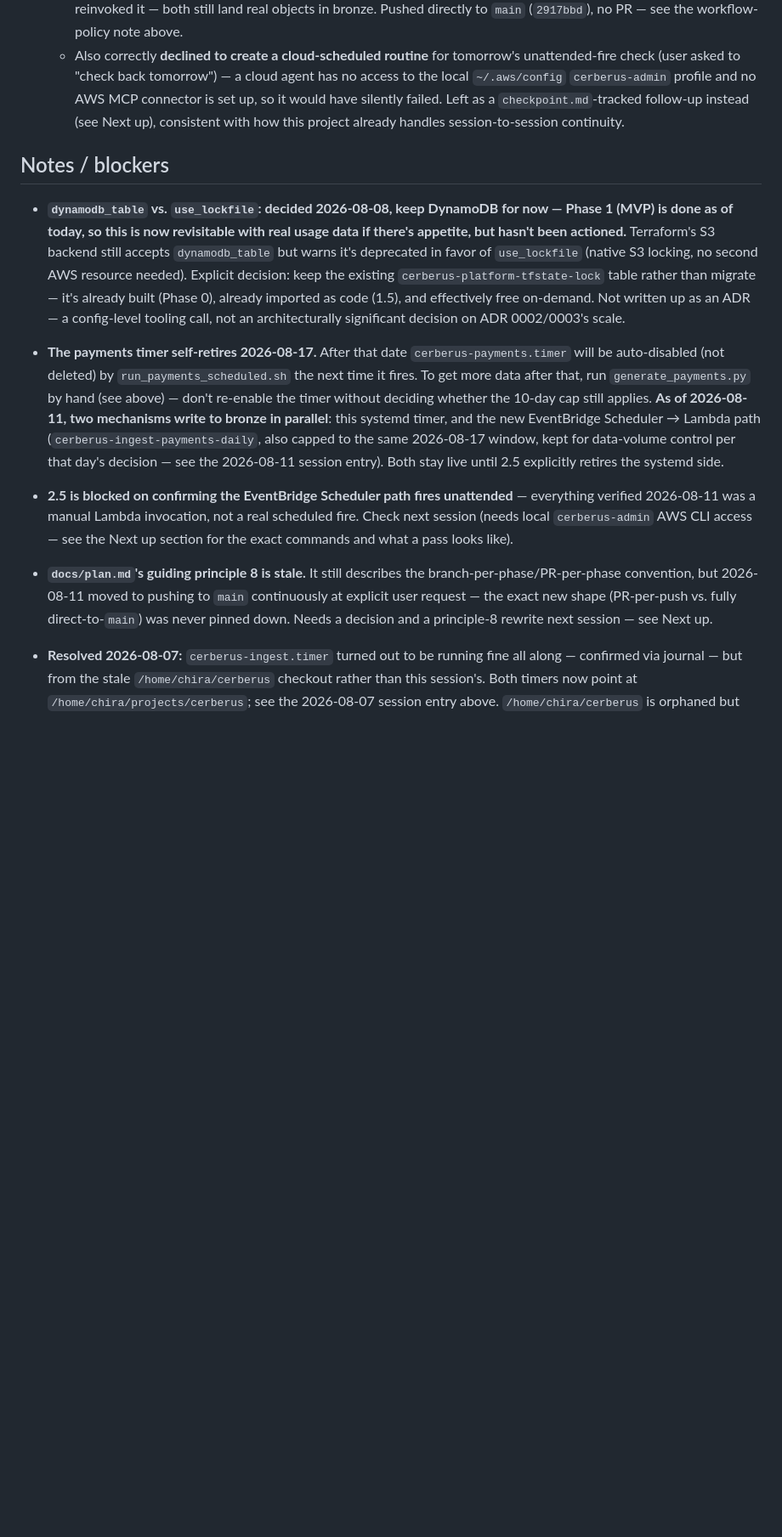
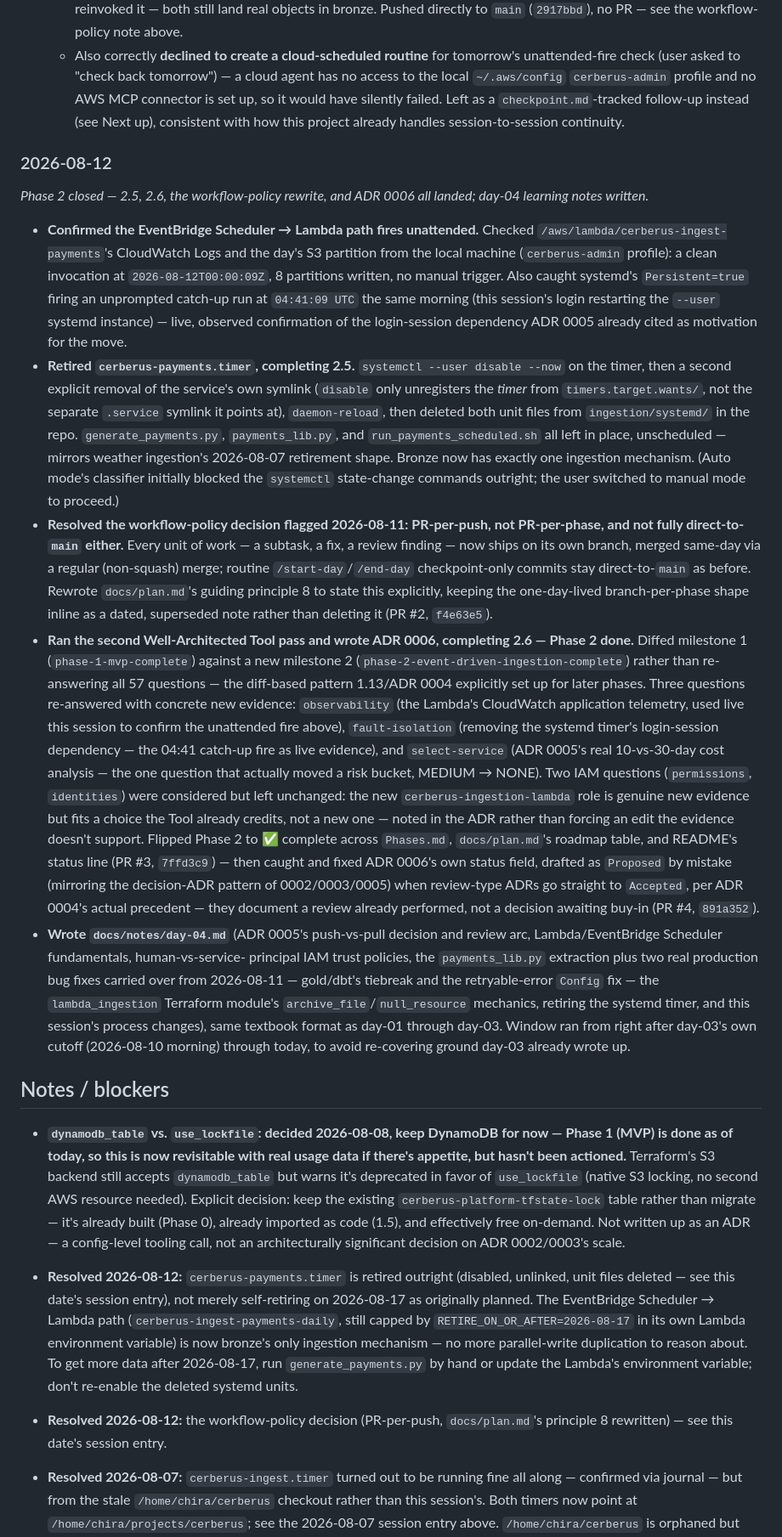
Before and after one commit to ChiragVenkateshaiah/cerberus-platform, a Markdown page: checkpoint.md, the part around one of its changes. Shown at 85% size. Rendered like a GitHub page; blank space fills up the shorter version.

```diff
--- a/checkpoint.md
+++ b/checkpoint.md
@@ -723,6 +705,72 @@ at AWS's Agent Toolkit for Claude Code._
     follow-up instead (see Next up), consistent with how this project
     already handles session-to-session continuity.
 
+### 2026-08-12
+
+_Phase 2 closed — 2.5, 2.6, the workflow-policy rewrite, and ADR 0006 all
+landed; day-04 learning notes written._
+
+- **Confirmed the EventBridge Scheduler → Lambda path fires unattended.**
+  Checked `/aws/lambda/cerberus-ingest-payments`'s CloudWatch Logs and the
+  day's S3 partition from the local machine (`cerberus-admin` profile): a
+  clean invocation at `2026-08-12T00:00:09Z`, 8 partitions written, no
+  manual trigger. Also caught systemd's `Persistent=true` firing an
+  unprompted catch-up run at `04:41:09 UTC` the same morning (this
+  session's login restarting the `--user` systemd instance) — live,
+  observed confirmation of the login-session dependency ADR 0005 already
+  cited as motivation for the move.
+- **Retired `cerberus-payments.timer`, completing 2.5.**
+  `systemctl --user disable --now` on the timer, then a second explicit
+  removal of the service's own symlink (`disable` only unregisters the
+  *timer* from `timers.target.wants/`, not the separate `.service` symlink
+  it points at), `daemon-reload`, then deleted both unit files from
+  `ingestion/systemd/` in the repo. `generate_payments.py`,
+  `payments_lib.py`, and `run_payments_scheduled.sh` all left in place,
+  unscheduled — mirrors weather ingestion's 2026-08-07 retirement shape.
+  Bronze now has exactly one ingestion mechanism. (Auto mode's classifier
+  initially blocked the `systemctl` state-change commands outright; the
+  user switched to manual mode to proceed.)
+- **Resolved the workflow-policy decision flagged 2026-08-11: PR-per-push,
+  not PR-per-phase, and not fully direct-to-`main` either.** Every unit of
+  work — a subtask, a fix, a review finding — now ships on its own branch,
+  merged same-day via a regular (non-squash) merge; routine
+  `/start-day`/`/end-day` checkpoint-only commits stay direct-to-`main` as
+  before. Rewrote `docs/plan.md`'s guiding principle 8 to state this
+  explicitly, keeping the one-day-lived branch-per-phase shape inline as a
+  dated, superseded note rather than deleting it (PR #2, `f4e63e5`).
+- **Ran the second Well-Architected Tool pass and wrote ADR 0006, completing
+  2.6 — Phase 2 done.** Diffed milestone 1 (`phase-1-mvp-complete`) against
+  a new milestone 2 (`phase-2-event-driven-ingestion-complete`) rather than
+  re-answering all 57 questions — the diff-based pattern 1.13/ADR 0004
+  explicitly set up for later phases. Three questions re-answered with
+  concrete new evidence: `observability` (the Lambda's CloudWatch
+  application telemetry, used live this session to confirm the unattended
+  fire above), `fault-isolation` (removing the systemd timer's
+  login-session dependency — the 04:41 catch-up fire as live evidence), and
+  `select-service` (ADR 0005's real 10-vs-30-day cost analysis — the one
+  question that actually moved a risk bucket, MEDIUM → NONE). Two IAM
+  questions (`permissions`, `identities`) were considered but left
+  unchanged: the new `cerberus-ingestion-lambda` role is genuine new
+  evidence but fits a choice the Tool already credits, not a new one — noted
+  in the ADR rather than forcing an edit the evidence doesn't support.
+  Flipped Phase 2 to ✅ complete across `Phases.md`, `docs/plan.md`'s
+  roadmap table, and README's status line (PR #3, `7ffd3c9`) — then caught
+  and fixed ADR 0006's own status field, drafted as `Proposed` by mistake
+  (mirroring the decision-ADR pattern of 0002/0003/0005) when review-type
+  ADRs go straight to `Accepted`, per ADR 0004's actual precedent — they
+  document a review already performed, not a decision awaiting buy-in
+  (PR #4, `891a352`).
+- **Wrote `docs/notes/day-04.md`** (ADR 0005's push-vs-pull decision and
+  review arc, Lambda/EventBridge Scheduler fundamentals, human-vs-service-
+  principal IAM trust policies, the `payments_lib.py` extraction plus two
+  real production bug fixes carried over from 2026-08-11 — gold/dbt's
+  tiebreak and the retryable-error `Config` fix — the `lambda_ingestion`
+  Terraform module's `archive_file`/`null_resource` mechanics, retiring the
+  systemd timer, and this session's process changes), same textbook format
+  as day-01 through day-03. Window ran from right after day-03's own
+  cutoff (2026-08-10 morning) through today, to avoid re-covering ground
+  day-03 already wrote up.
+
 ## Notes / blockers
 
 - **`dynamodb_table` vs. `use_lockfile`: decided 2026-08-08, keep
@@ -736,27 +784,17 @@ at AWS's Agent Toolkit for Claude Code._
   effectively free on-demand. Not written up as an ADR — a config-level
   tooling call, not an architecturally significant decision on ADR
   0002/0003's scale.
-- **The payments timer self-retires 2026-08-17.** After that date
-  `cerberus-payments.timer` will be auto-disabled (not deleted) by
-  `run_payments_scheduled.sh` the next time it fires. To get more data
-  after that, run `generate_payments.py` by hand (see above) — don't
-  re-enable the timer without deciding whether the 10-day cap still
-  applies. **As of 2026-08-11, two mechanisms write to bronze in
-  parallel**: this systemd timer, and the new EventBridge Scheduler →
-  Lambda path (`cerberus-ingest-payments-daily`, also capped to the same
-  2026-08-17 window, kept for data-volume control per that day's decision
-  — see the 2026-08-11 session entry). Both stay live until 2.5 explicitly
-  retires the systemd side.
-- **2.5 is blocked on confirming the EventBridge Scheduler path fires
-  unattended** — everything verified 2026-08-11 was a manual Lambda
-  invocation, not a real scheduled fire. Check next session (needs local
-  `cerberus-admin` AWS CLI access — see the Next up section for the exact
-  commands and what a pass looks like).
-- **`docs/plan.md`'s guiding principle 8 is stale.** It still describes
-  the branch-per-phase/PR-per-phase convention, but 2026-08-11 moved to
-  pushing to `main` continuously at explicit user request — the exact new
-  shape (PR-per-push vs. fully direct-to-`main`) was never pinned down.
-  Needs a decision and a principle-8 rewrite next session — see Next up.
+- **Resolved 2026-08-12:** `cerberus-payments.timer` is retired outright
+  (disabled, unlinked, unit files deleted — see this date's session entry),
+  not merely self-retiring on 2026-08-17 as originally planned. The
+  EventBridge Scheduler → Lambda path (`cerberus-ingest-payments-daily`,
+  still capped by `RETIRE_ON_OR_AFTER=2026-08-17` in its own Lambda
+  environment variable) is now bronze's only ingestion mechanism — no more
+  parallel-write duplication to reason about. To get more data after
+  2026-08-17, run `generate_payments.py` by hand or update the Lambda's
+  environment variable; don't re-enable the deleted systemd units.
+- **Resolved 2026-08-12:** the workflow-policy decision (PR-per-push,
+  `docs/plan.md`'s principle 8 rewritten) — see this date's session entry.
 
 - **Resolved 2026-08-07:** `cerberus-ingest.timer` turned out to be running
   fine all along — confirmed via journal — but from the stale
```
Also changed, not shown: other parts of checkpoint.md (+27 -42 lines).
